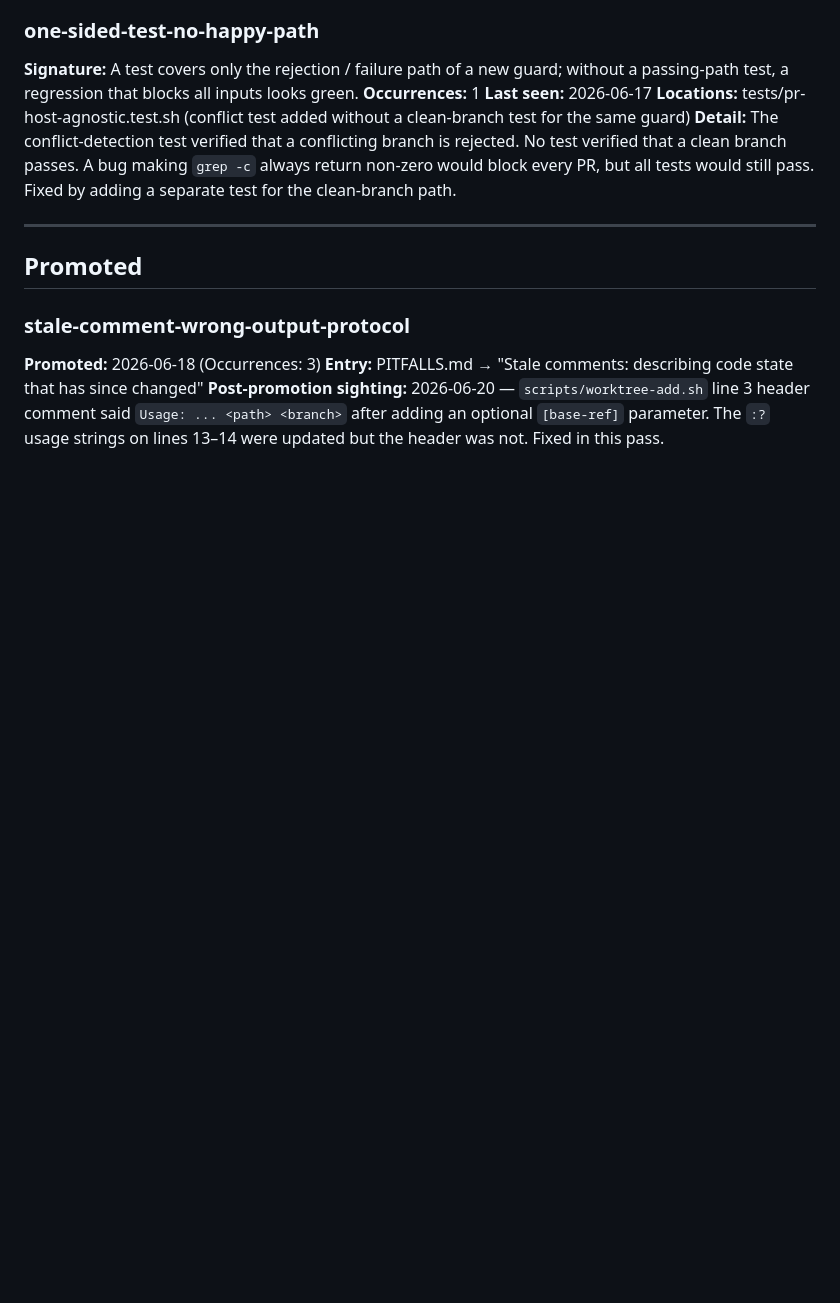
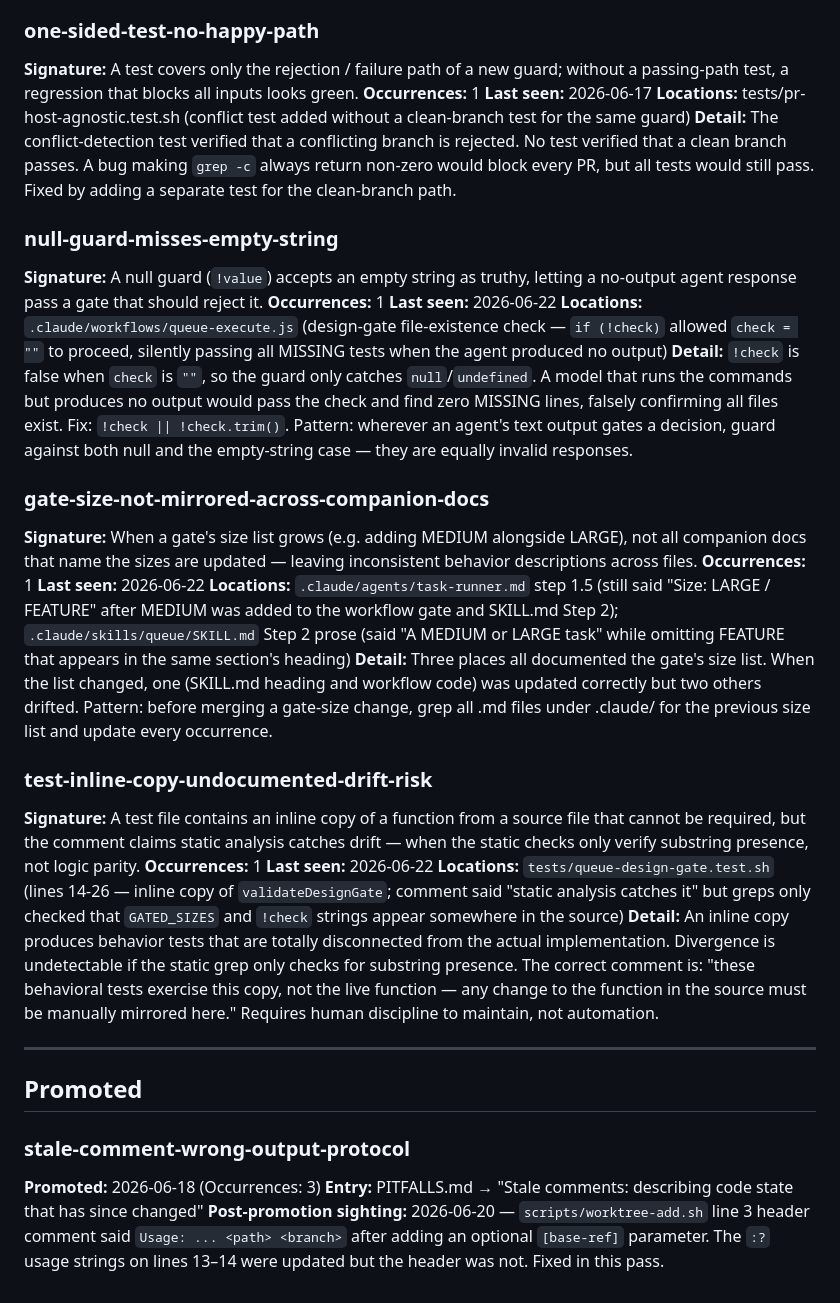
Before and after one commit to tannerolsen7/agent-harness, a Markdown page: docs/RECURRING-FINDINGS.md, the part around the change. Rendered like a GitHub page; blank space fills up the shorter version.

Commit message:
docs(queue-design-gate): add recurring-findings entries from cr

```diff
--- a/docs/RECURRING-FINDINGS.md
+++ b/docs/RECURRING-FINDINGS.md
@@ -202,6 +202,27 @@ file and you reset the loop's memory.
 **Locations:** tests/pr-host-agnostic.test.sh (conflict test added without a clean-branch test for the same guard)
 **Detail:** The conflict-detection test verified that a conflicting branch is rejected. No test verified that a clean branch passes. A bug making `grep -c` always return non-zero would block every PR, but all tests would still pass. Fixed by adding a separate test for the clean-branch path.
 
+### null-guard-misses-empty-string
+**Signature:** A null guard (`!value`) accepts an empty string as truthy, letting a no-output agent response pass a gate that should reject it.
+**Occurrences:** 1
+**Last seen:** 2026-06-22
+**Locations:** `.claude/workflows/queue-execute.js` (design-gate file-existence check — `if (!check)` allowed `check = ""` to proceed, silently passing all MISSING tests when the agent produced no output)
+**Detail:** `!check` is false when `check` is `""`, so the guard only catches `null`/`undefined`. A model that runs the commands but produces no output would pass the check and find zero MISSING lines, falsely confirming all files exist. Fix: `!check || !check.trim()`. Pattern: wherever an agent's text output gates a decision, guard against both null and the empty-string case — they are equally invalid responses.
+
+### gate-size-not-mirrored-across-companion-docs
+**Signature:** When a gate's size list grows (e.g. adding MEDIUM alongside LARGE), not all companion docs that name the sizes are updated — leaving inconsistent behavior descriptions across files.
+**Occurrences:** 1
+**Last seen:** 2026-06-22
+**Locations:** `.claude/agents/task-runner.md` step 1.5 (still said "Size: LARGE / FEATURE" after MEDIUM was added to the workflow gate and SKILL.md Step 2); `.claude/skills/queue/SKILL.md` Step 2 prose (said "A MEDIUM or LARGE task" while omitting FEATURE that appears in the same section's heading)
+**Detail:** Three places all documented the gate's size list. When the list changed, one (SKILL.md heading and workflow code) was updated correctly but two others drifted. Pattern: before merging a gate-size change, grep all .md files under .claude/ for the previous size list and update every occurrence.
+
+### test-inline-copy-undocumented-drift-risk
+**Signature:** A test file contains an inline copy of a function from a source file that cannot be required, but the comment claims static analysis catches drift — when the static checks only verify substring presence, not logic parity.
+**Occurrences:** 1
+**Last seen:** 2026-06-22
+**Locations:** `tests/queue-design-gate.test.sh` (lines 14-26 — inline copy of `validateDesignGate`; comment said "static analysis catches it" but greps only checked that `GATED_SIZES` and `!check` strings appear somewhere in the source)
+**Detail:** An inline copy produces behavior tests that are totally disconnected from the actual implementation. Divergence is undetectable if the static grep only checks for substring presence. The correct comment is: "these behavioral tests exercise this copy, not the live function — any change to the function in the source must be manually mirrored here." Requires human discipline to maintain, not automation.
+
 ---
 
 ## Promoted
```
